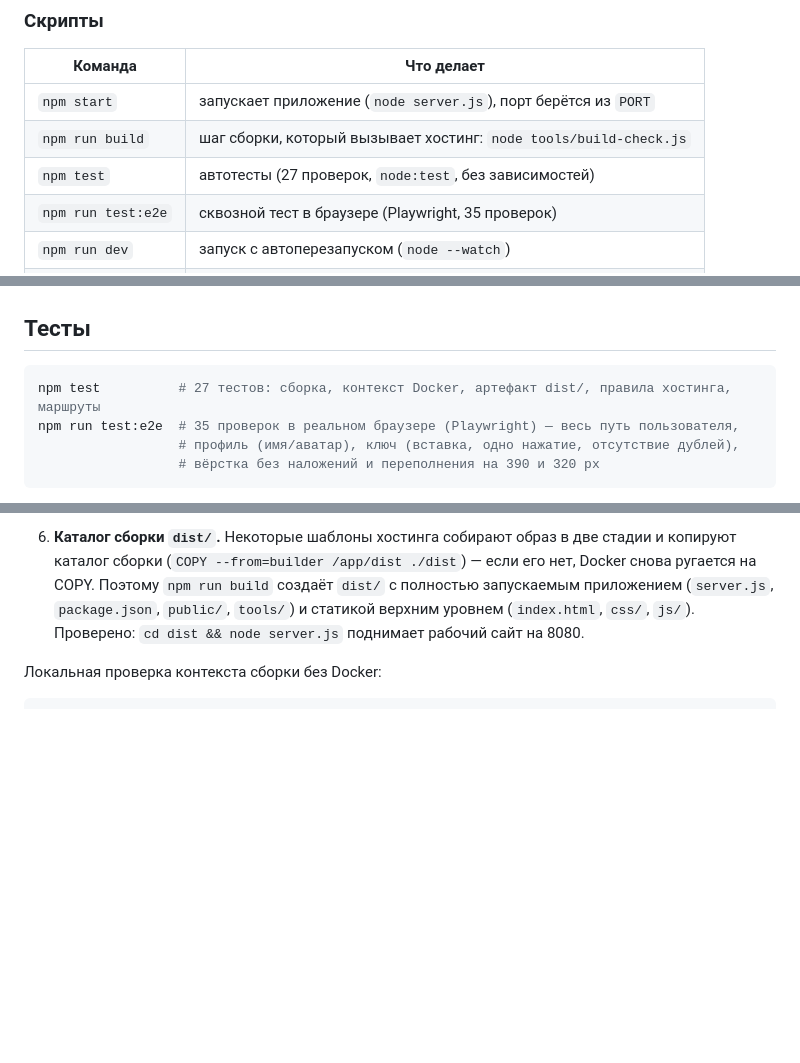
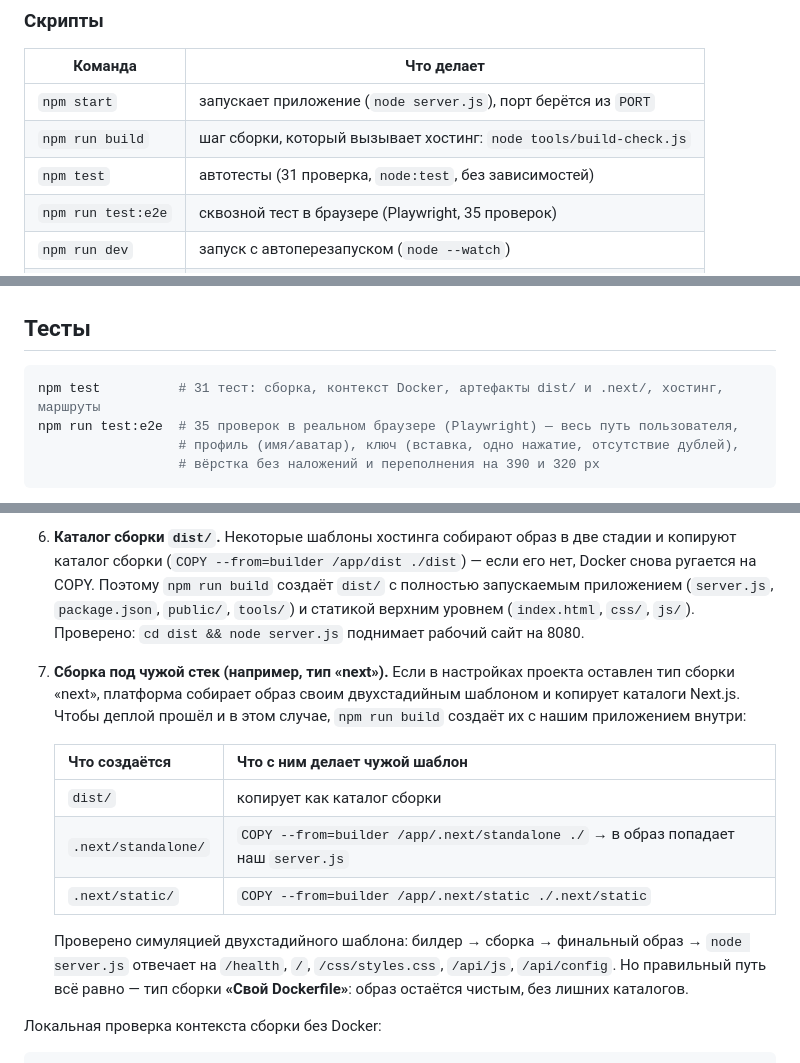
Before and after one commit to DimaCharon/obychenie, a Markdown page: README.md, 3 parts joined by grey strips. Rendered like a GitHub page; blank space fills up the shorter version.

Commit message:
README: описана совместимость сборки с шаблоном «next» (.next/standalone и .next/static)

````diff
--- a/README.md
+++ b/README.md
@@ -41,7 +41,7 @@ AI_API_KEY=ваш_ключ node server.js
 |---|---|
 | `npm start` | запускает приложение (`node server.js`), порт берётся из `PORT` |
 | `npm run build` | шаг сборки, который вызывает хостинг: `node tools/build-check.js` |
-| `npm test` | автотесты (27 проверок, `node:test`, без зависимостей) |
+| `npm test` | автотесты (31 проверка, `node:test`, без зависимостей) |
 | `npm run test:e2e` | сквозной тест в браузере (Playwright, 35 проверок) |
 | `npm run dev` | запуск с автоперезапуском (`node --watch`) |
 | `npm run mock-ai` | локальный «ИИ» для отладки без ключа |
@@ -107,7 +107,7 @@ npm run            # → список всех доступных скрипто
 ## Тесты
 
 ```bash
-npm test          # 27 тестов: сборка, контекст Docker, артефакт dist/, правила хостинга, маршруты
+npm test          # 31 тест: сборка, контекст Docker, артефакты dist/ и .next/, хостинг, маршруты
 npm run test:e2e  # 35 проверок в реальном браузере (Playwright) — весь путь пользователя,
                   # профиль (имя/аватар), ключ (вставка, одно нажатие, отсутствие дублей),
                   # вёрстка без наложений и переполнения на 390 и 320 px
@@ -165,6 +165,19 @@ npm i -D playwright && npx playwright install chromium
    Поэтому `npm run build` создаёт `dist/` с полностью запускаемым приложением (`server.js`, `package.json`,
    `public/`, `tools/`) и статикой верхним уровнем (`index.html`, `css/`, `js/`). Проверено: `cd dist && node server.js`
    поднимает рабочий сайт на 8080.
+7. **Сборка под чужой стек (например, тип «next»).** Если в настройках проекта оставлен тип сборки
+   «next», платформа собирает образ своим двухстадийным шаблоном и копирует каталоги Next.js.
+   Чтобы деплой прошёл и в этом случае, `npm run build` создаёт их с нашим приложением внутри:
+
+   | Что создаётся | Что с ним делает чужой шаблон |
+   |---|---|
+   | `dist/` | копирует как каталог сборки |
+   | `.next/standalone/` | `COPY --from=builder /app/.next/standalone ./` → в образ попадает наш `server.js` |
+   | `.next/static/` | `COPY --from=builder /app/.next/static ./.next/static` |
+
+   Проверено симуляцией двухстадийного шаблона: билдер → сборка → финальный образ → `node server.js`
+   отвечает на `/health`, `/`, `/css/styles.css`, `/api/js`, `/api/config`. Но правильный путь всё равно —
+   тип сборки **«Свой Dockerfile»**: образ остаётся чистым, без лишних каталогов.
 
 Локальная проверка контекста сборки без Docker:
 
````
